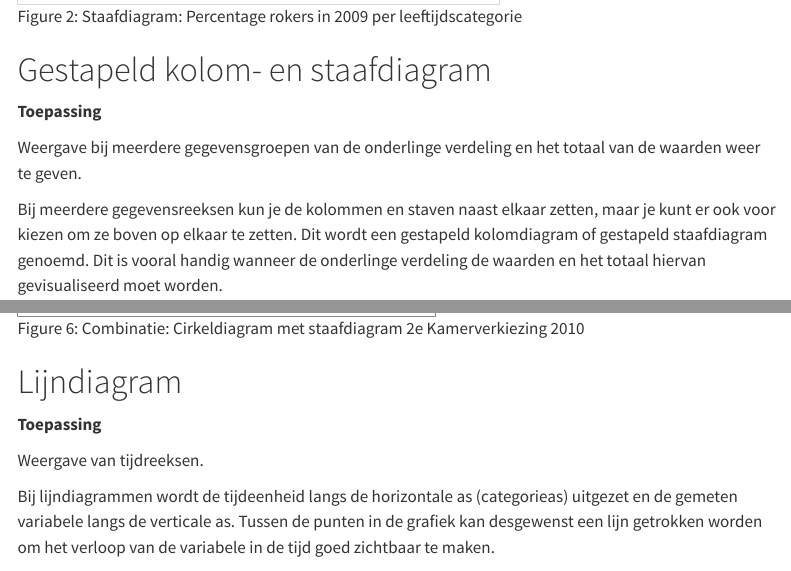
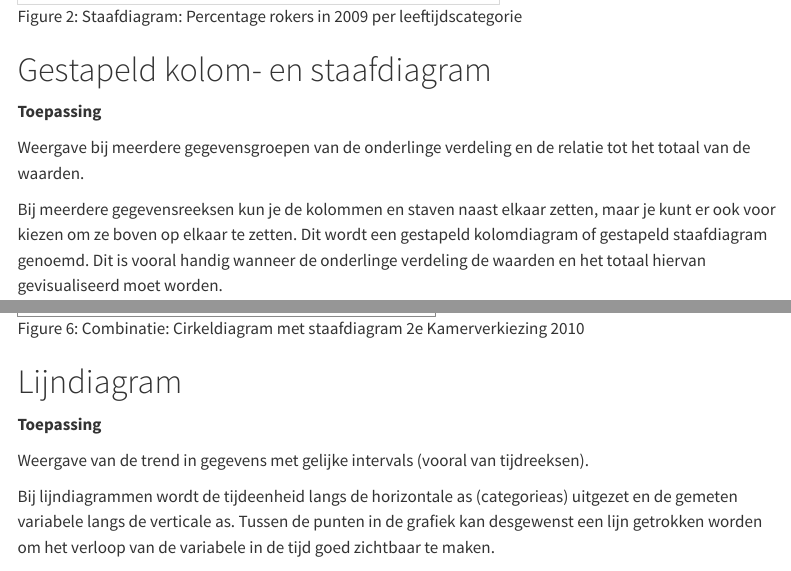
Before and after one commit to bwelman/bwelman.github.io, a Quarto document (tutorials/grafieken/grafieken.qmd): the page in a window 1100 px wide, from 1890 px down, and a second part further down, joined at a grey line. Rendered offline with R 4.5, knitr and Pandoc in place of Quarto, with nearby package versions; menus at the side of the page are left out.

Commit message:
Kleine tekstaanpassingen grafieken

```diff
--- a/tutorials/grafieken/grafieken.qmd
+++ b/tutorials/grafieken/grafieken.qmd
@@ -53,7 +53,7 @@ De volgende afbeelding toont het percentage rokers per leeftijdscategorie in 200
 ::: callout
 **Toepassing**
 
-Weergave bij meerdere gegevensgroepen van de onderlinge verdeling en het totaal van de waarden weer te geven.
+Weergave bij meerdere gegevensgroepen van de onderlinge verdeling en de relatie tot het totaal van de waarden.
 :::
 
 Bij meerdere gegevensreeksen kun je de kolommen en staven naast elkaar zetten, maar je kunt er ook voor kiezen om ze boven op elkaar te zetten. Dit wordt een gestapeld kolomdiagram of gestapeld staafdiagram genoemd. Dit is vooral handig wanneer de onderlinge verdeling de waarden en het totaal hiervan gevisualiseerd moet worden.
@@ -91,7 +91,7 @@ Om ook de onderverdeling in de categorie Overig zichtbaar te maken kan deze bijv
 ::: callout
 **Toepassing**
 
-Weergave van tijdreeksen.
+Weergave van de trend in gegevens met gelijke intervals (vooral van tijdreeksen).
 :::
 
 Bij lijndiagrammen wordt de tijdeenheid langs de horizontale as (categorieas) uitgezet en de gemeten variabele langs de verticale as. Tussen de punten in de grafiek kan desgewenst een lijn getrokken worden om het verloop van de variabele in de tijd goed zichtbaar te maken.
```
